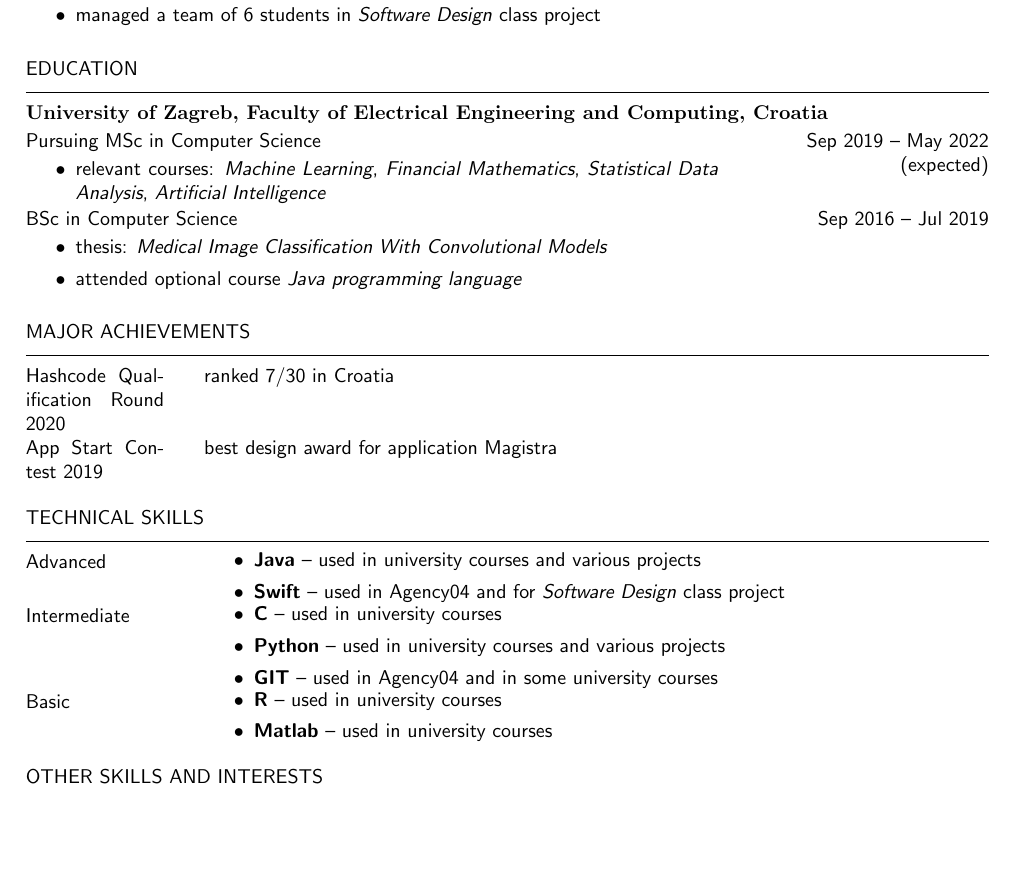
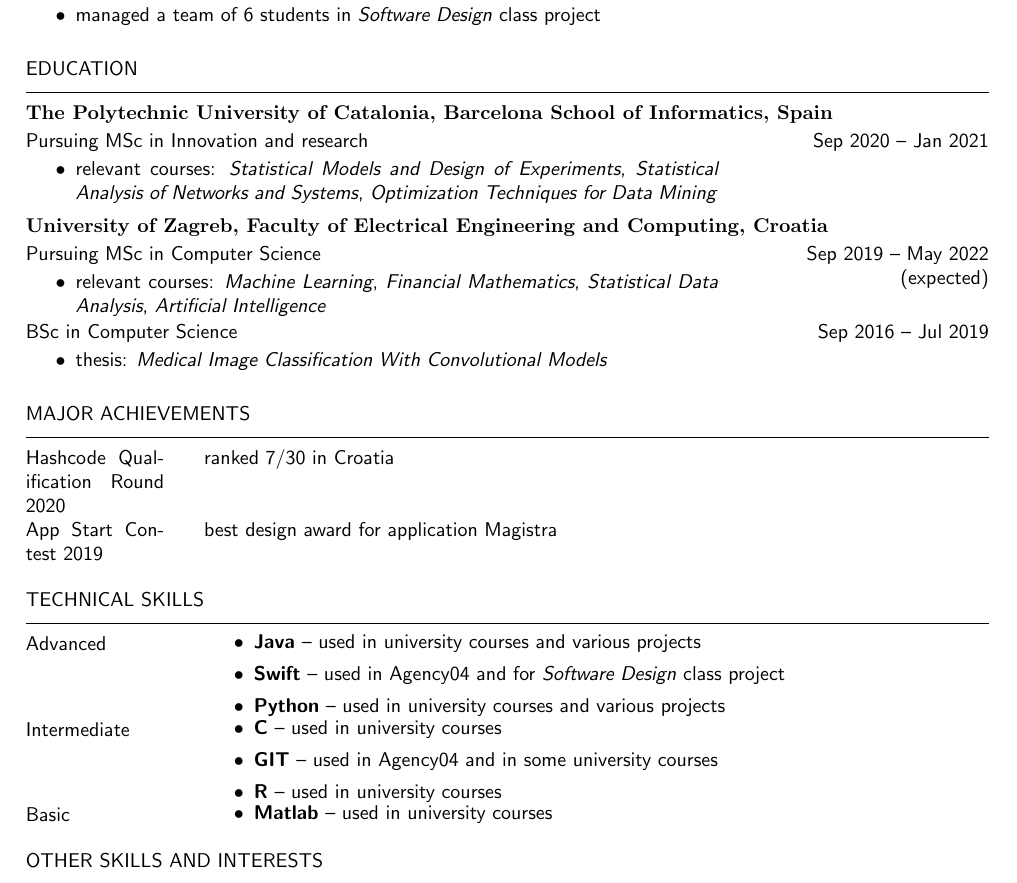
Before and after one commit to almer101/CV, a LaTeX CV (CV.tex): part of the page, cut so that both start at the same text, the shorter picture padded with empty space. Compiled offline with pdfLaTeX.

Commit message:
add upc to cv

```diff
--- a/CV.tex
+++ b/CV.tex
@@ -78,6 +78,13 @@
 \end{period}
 
 \section{education}
+\subsection{The Polytechnic University of Catalonia, Barcelona School of Informatics, Spain}
+\begin{period}{Pursuing MSc in Innovation and research}{Sep 2020 -- Jan 2021}
+    \item relevant courses:
+        \textit{Statistical Models and Design of Experiments},
+        \textit{Statistical Analysis of Networks and Systems},
+        \textit{Optimization Techniques for Data Mining}
+\end{period}
 \subsection{University of Zagreb, Faculty of Electrical Engineering and Computing, Croatia}
 \begin{period}{Pursuing MSc in Computer Science}{Sep 2019 -- May 2022\linebreak(expected)}
     \item relevant courses:
@@ -89,13 +96,13 @@
 \begin{period}{BSc in Computer Science}{Sep 2016 -- Jul 2019}
     \item thesis:
         \textit{Medical Image Classification With Convolutional Models}
-    \item attended optional course \textit{Java programming language}
+    % \item attended optional course \textit{Java programming language}
 \end{period}
 
 \section{major achievements}
 \begin{skills}
-    Hashcode Qualification Round 2020   &   ranked 7/30 in Croatia\\
-    App Start Contest 2019  &   best design award for application Magistra
+    Hashcode Qualification Round 2020 &   ranked 7/30 in Croatia\\
+    App Start Contest 2019 &  best design award for application Magistra
 \end{skills}
 
 \section{technical skills}
@@ -104,16 +111,16 @@
     \begin{itemize}
         \item \textbf{Java} -- used in university courses and various projects
         \item \textbf{Swift} -- used in Agency04 and for \textit{Software Design} class project
+        \item \textbf{Python} -- used in university courses and various projects
     \end{itemize} \\
     Intermediate &
     \begin{itemize}
         \item \textbf{C} -- used in university courses
-        \item \textbf{Python} -- used in university courses and various projects
         \item \textbf{GIT} -- used in Agency04 and in some university courses
+        \item \textbf{R} -- used in university courses
     \end{itemize} \\
     Basic &
     \begin{itemize}
-        \item \textbf{R} -- used in university courses
         \item \textbf{Matlab} -- used in university courses
     \end{itemize} \\
 \end{skills}
```
Also changed, not shown: CV.pdf.
